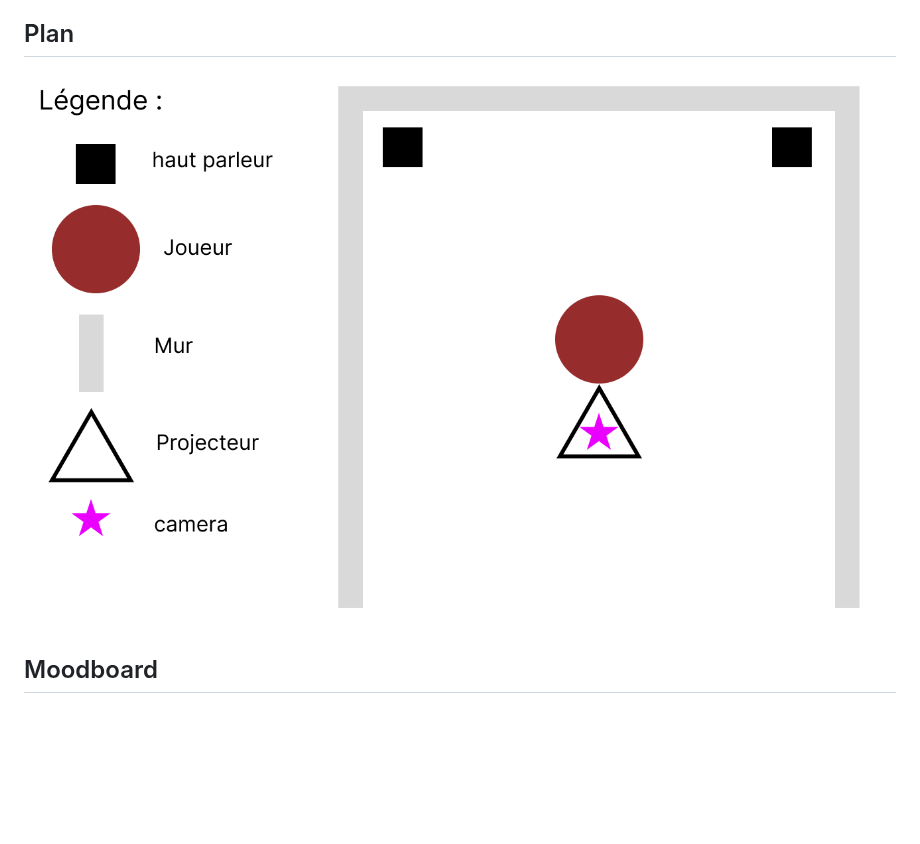
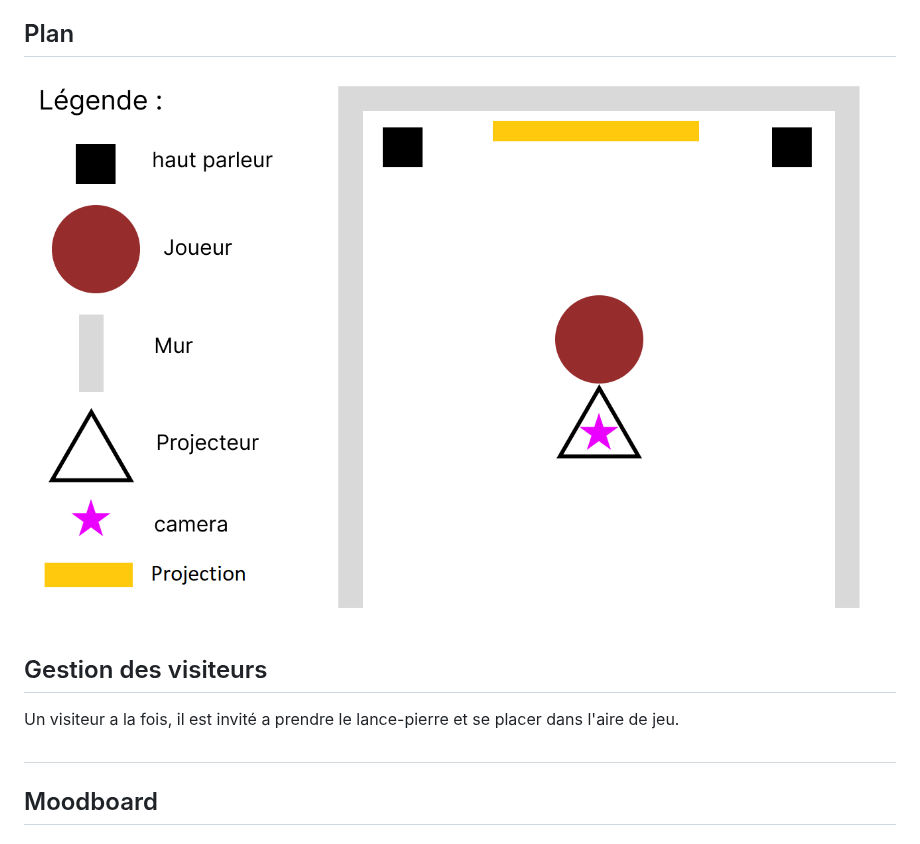
Before and after one commit to sideking/Game-of-FUN, a Markdown page: README.md, the part around one of its changes. Rendered like a GitHub page; blank space fills up the shorter version.

```diff
--- a/README.md
+++ b/README.md
@@ -68,7 +68,13 @@ Source pour les modeles 3D de : <br>
 
 ## Plan
 
-![plan](media/images/plan.png)
+![plan](media/images/Leplan.png)
+
+## Gestion des visiteurs
+
+Un visiteur a la fois, il est invité a prendre le lance-pierre et se placer dans l'aire de jeu.
+
+##
 
 ## Moodboard
 
```
Also changed, not shown: other parts of README.md (+1 -1 lines).
